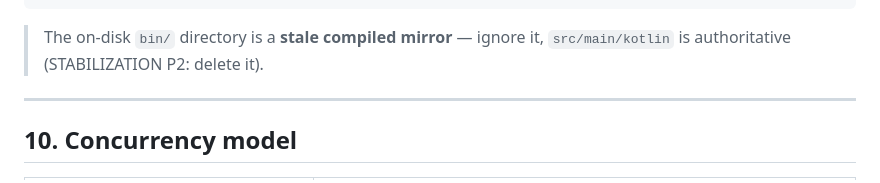
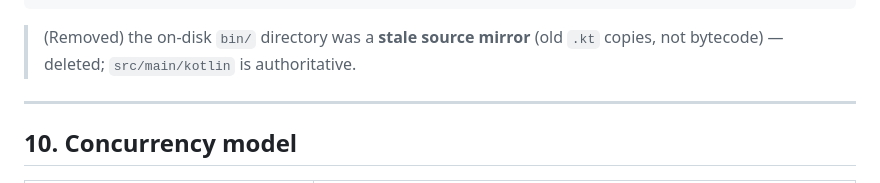
Before and after one commit to jeanloickdt/instantiot-server, a Markdown page: ARCHITECTURE.md, the part around the change. Drawn GitHub-style.

````diff
--- a/ARCHITECTURE.md
+++ b/ARCHITECTURE.md
@@ -358,8 +358,8 @@ backup/                 BackupManager — VACUUM INTO snapshot, restore
 discovery/              MdnsPublisher / DnsSdPublisher — _instantiot._tcp on the LAN
 ```
 
-> The on-disk `bin/` directory is a **stale compiled mirror** — ignore it,
-> `src/main/kotlin` is authoritative (STABILIZATION P2: delete it).
+> (Removed) the on-disk `bin/` directory was a **stale source mirror** (old `.kt`
+> copies, not bytecode) — deleted; `src/main/kotlin` is authoritative.
 
 ---
 
````
Also changed, not shown: STABILIZATION.md (+2 -2 lines).
